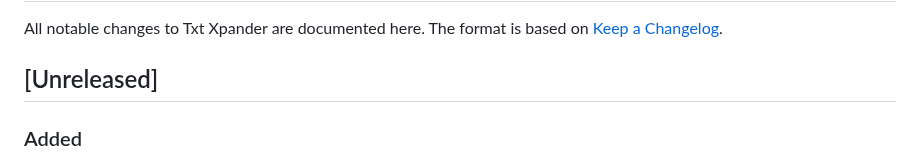
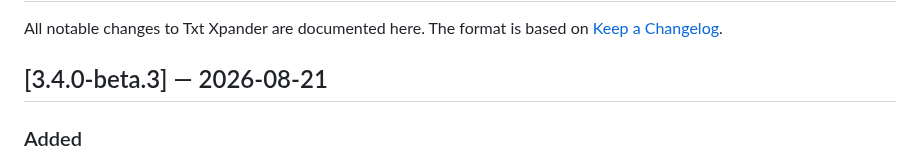
Before and after one commit to rteoo/sniptype, a Markdown page: CHANGELOG.md, the part around the change. Drawn GitHub-style.

```diff
--- a/CHANGELOG.md
+++ b/CHANGELOG.md
@@ -2,7 +2,7 @@
 
 All notable changes to Txt Xpander are documented here. The format is based on [Keep a Changelog](https://keepachangelog.com/en/1.0.0/).
 
-## [Unreleased]
+## [3.4.0-beta.3] — 2026-08-21
 
 ### Added
 
```
Also changed, not shown: README.md (+1 -1 lines), source/docs/voice-input-plan.md (+2 -2 lines).
